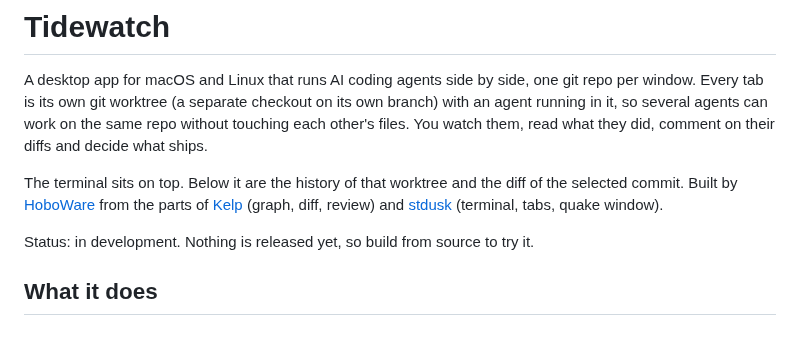
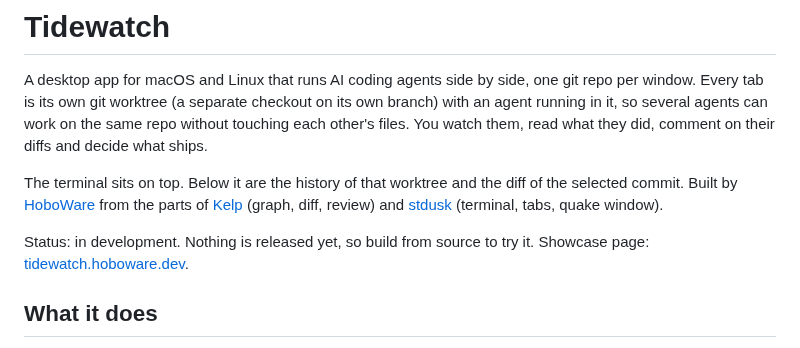
Before and after one commit to Hobo-Ware/tidewatch, a Markdown page: README.md, the part around the change. GitHub-like rendering.

Commit message:
docs: link the showcase page from the README

```diff
--- a/README.md
+++ b/README.md
@@ -10,7 +10,7 @@ commit. Built by [HoboWare](https://github.com/Hobo-Ware) from the parts of
 [Kelp](https://github.com/Hobo-Ware/kelp) (graph, diff, review) and
 [stdusk](https://github.com/Hobo-Ware/stdusk) (terminal, tabs, quake window).
 
-Status: in development. Nothing is released yet, so build from source to try it.
+Status: in development. Nothing is released yet, so build from source to try it. Showcase page: [tidewatch.hoboware.dev](https://tidewatch.hoboware.dev).
 
 ## What it does
 
```
